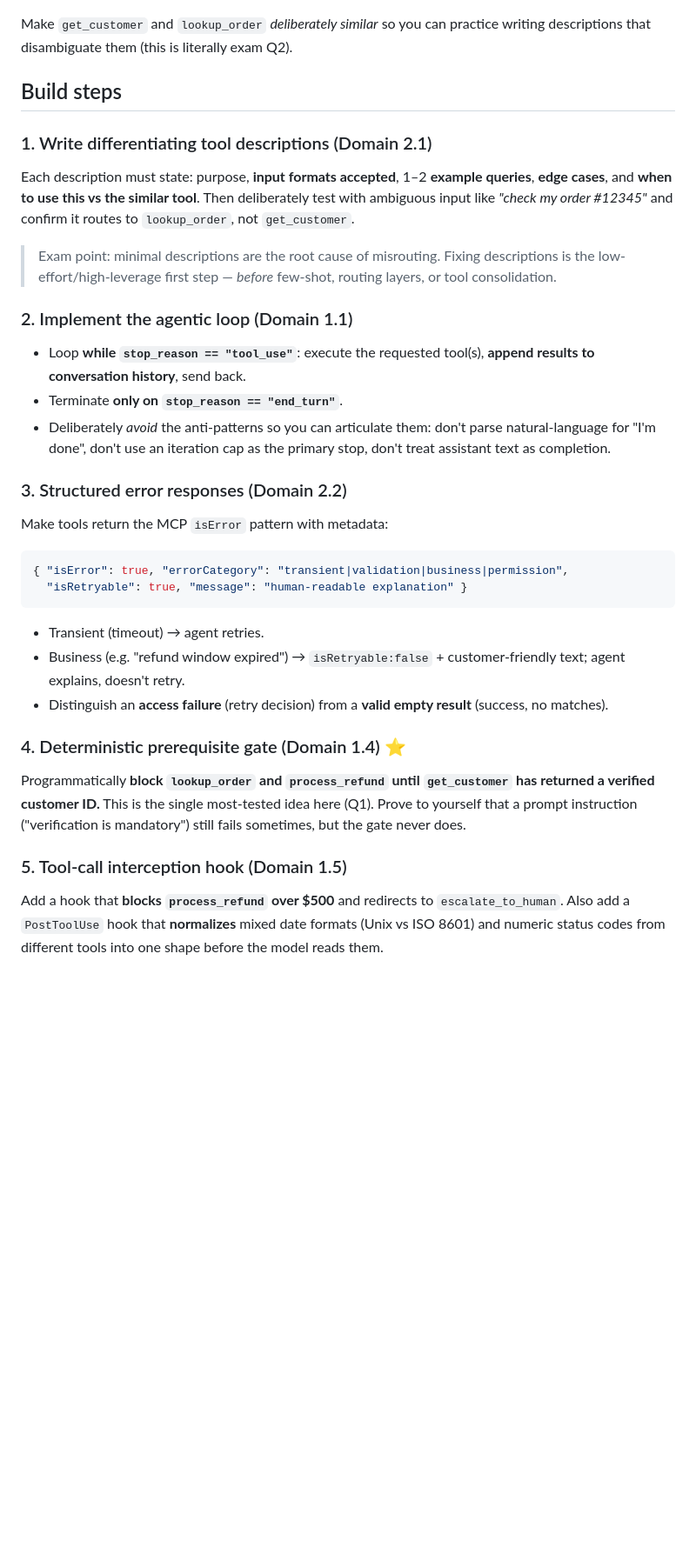
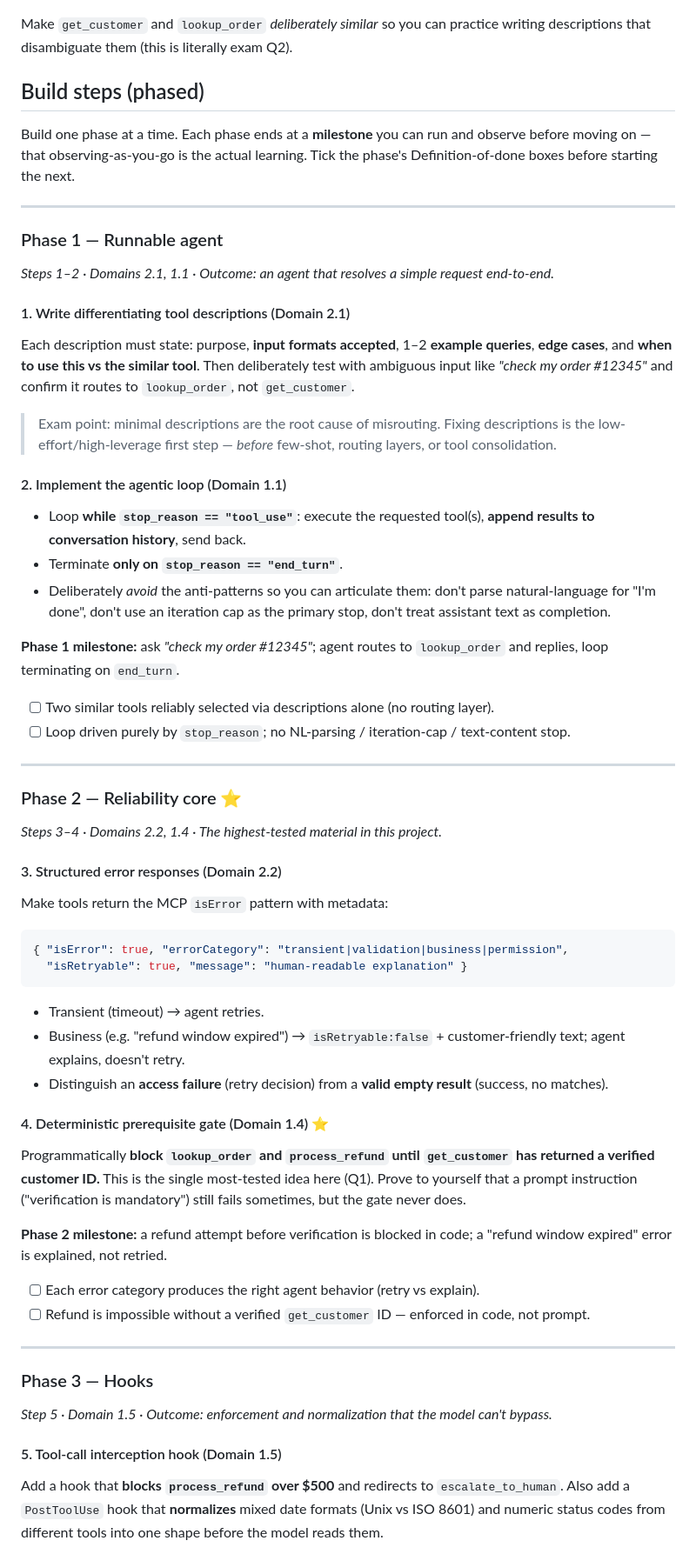
Before and after one commit to bhimanshukalra/anthropic-learning-journey, a Markdown page: certification/projects/01-customer-support-agent.md, the part around one of its changes. Shown at 87% size. Drawn GitHub-style; blank space fills up the shorter version.

````diff
--- a/certification/projects/01-customer-support-agent.md
+++ b/certification/projects/01-customer-support-agent.md
@@ -26,23 +26,41 @@ each behavior — a mocked backend is fine.
 Make `get_customer` and `lookup_order` *deliberately similar* so you can practice writing
 descriptions that disambiguate them (this is literally exam Q2).
 
-## Build steps
+## Build steps (phased)
 
-### 1. Write differentiating tool descriptions (Domain 2.1)
+Build one phase at a time. Each phase ends at a **milestone** you can run and observe before moving
+on — that observing-as-you-go is the actual learning. Tick the phase's Definition-of-done boxes
+before starting the next.
+
+---
+
+### Phase 1 — Runnable agent
+*Steps 1–2 · Domains 2.1, 1.1 · Outcome: an agent that resolves a simple request end-to-end.*
+
+#### 1. Write differentiating tool descriptions (Domain 2.1)
 Each description must state: purpose, **input formats accepted**, 1–2 **example queries**, **edge
 cases**, and **when to use this vs the similar tool**. Then deliberately test with ambiguous input
 like *"check my order #12345"* and confirm it routes to `lookup_order`, not `get_customer`.
 > Exam point: minimal descriptions are the root cause of misrouting. Fixing descriptions is the
 > low-effort/high-leverage first step — *before* few-shot, routing layers, or tool consolidation.
 
-### 2. Implement the agentic loop (Domain 1.1)
+#### 2. Implement the agentic loop (Domain 1.1)
 - Loop **while `stop_reason == "tool_use"`**: execute the requested tool(s), **append results to
   conversation history**, send back.
 - Terminate **only on `stop_reason == "end_turn"`**.
 - Deliberately *avoid* the anti-patterns so you can articulate them: don't parse natural-language
   for "I'm done", don't use an iteration cap as the primary stop, don't treat assistant text as completion.
 
-### 3. Structured error responses (Domain 2.2)
+**Phase 1 milestone:** ask *"check my order #12345"*; agent routes to `lookup_order` and replies, loop terminating on `end_turn`.
+- [ ] Two similar tools reliably selected via descriptions alone (no routing layer).
+- [ ] Loop driven purely by `stop_reason`; no NL-parsing / iteration-cap / text-content stop.
+
+---
+
+### Phase 2 — Reliability core ⭐
+*Steps 3–4 · Domains 2.2, 1.4 · The highest-tested material in this project.*
+
+#### 3. Structured error responses (Domain 2.2)
 Make tools return the MCP `isError` pattern with metadata:
 ```json
 { "isError": true, "errorCategory": "transient|validation|business|permission",
@@ -52,12 +70,21 @@ Make tools return the MCP `isError` pattern with metadata:
 - Business (e.g. "refund window expired") → `isRetryable:false` + customer-friendly text; agent explains, doesn't retry.
 - Distinguish an **access failure** (retry decision) from a **valid empty result** (success, no matches).
 
-### 4. Deterministic prerequisite gate (Domain 1.4) ⭐
+#### 4. Deterministic prerequisite gate (Domain 1.4) ⭐
 Programmatically **block `lookup_order` and `process_refund` until `get_customer` has returned a
 verified customer ID.** This is the single most-tested idea here (Q1). Prove to yourself that a
 prompt instruction ("verification is mandatory") still fails sometimes, but the gate never does.
 
-### 5. Tool-call interception hook (Domain 1.5)
+**Phase 2 milestone:** a refund attempt before verification is blocked in code; a "refund window expired" error is explained, not retried.
+- [ ] Each error category produces the right agent behavior (retry vs explain).
+- [ ] Refund is impossible without a verified `get_customer` ID — enforced in code, not prompt.
+
+---
+
+### Phase 3 — Hooks
+*Step 5 · Domain 1.5 · Outcome: enforcement and normalization that the model can't bypass.*
+
+#### 5. Tool-call interception hook (Domain 1.5)
 Add a hook that **blocks `process_refund` over $500** and redirects to `escalate_to_human`.
 Also add a `PostToolUse` hook that **normalizes** mixed date formats (Unix vs ISO 8601) and numeric
 status codes from different tools into one shape before the model reads them.
````
Also changed, not shown: other parts of certification/projects/01-customer-support-agent.md (+18 -9 lines), certification/projects/01-customer-support-agent-phase-1.md (added, +358 -0 lines).
